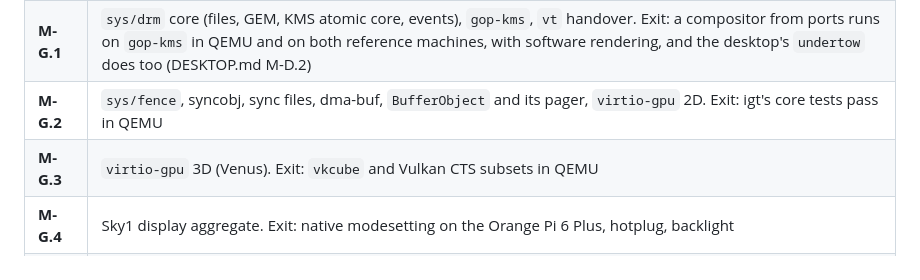
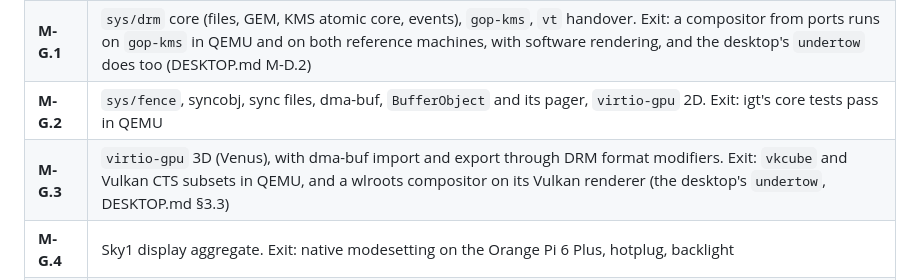
Before and after one commit to JamesKane/AbyssBSD-Rust, a Markdown page: docs/GRAPHICS.md, the part around the change. GitHub-like rendering.

```diff
--- a/docs/GRAPHICS.md
+++ b/docs/GRAPHICS.md
@@ -433,7 +433,7 @@ those results are recorded and do not gate.
 | **M-G.0** | This document finalized, the ADR for open decisions 6 and 7, and FreeBSD `drm-kmod` behavior recorded (§13 question 2) |
 | **M-G.1** | `sys/drm` core (files, GEM, KMS atomic core, events), `gop-kms`, `vt` handover. Exit: a compositor from ports runs on `gop-kms` in QEMU and on both reference machines, with software rendering, and the desktop's `undertow` does too (DESKTOP.md M-D.2) |
 | **M-G.2** | `sys/fence`, syncobj, sync files, dma-buf, `BufferObject` and its pager, `virtio-gpu` 2D. Exit: igt's core tests pass in QEMU |
-| **M-G.3** | `virtio-gpu` 3D (Venus). Exit: `vkcube` and Vulkan CTS subsets in QEMU |
+| **M-G.3** | `virtio-gpu` 3D (Venus), with dma-buf import and export through DRM format modifiers. Exit: `vkcube` and Vulkan CTS subsets in QEMU, and a wlroots compositor on its Vulkan renderer (the desktop's `undertow`, DESKTOP.md §3.3) |
 | **M-G.4** | Sky1 display aggregate. Exit: native modesetting on the Orange Pi 6 Plus, hotplug, backlight |
 | **M-G.5** | `panthor`. Exit: panvk runs `vkcube` and the CTS subset on the Orange Pi 6 Plus |
 | **M-G.6** | amd64 native GPU (RDNA2). Exit: parity with FreeBSD `drm-kmod` on the X870E and the Z690-A, with the desktop running accelerated (DESKTOP.md M-D.4) |
```
Also changed, not shown: docs/DESKTOP.md (+12 -4 lines).
